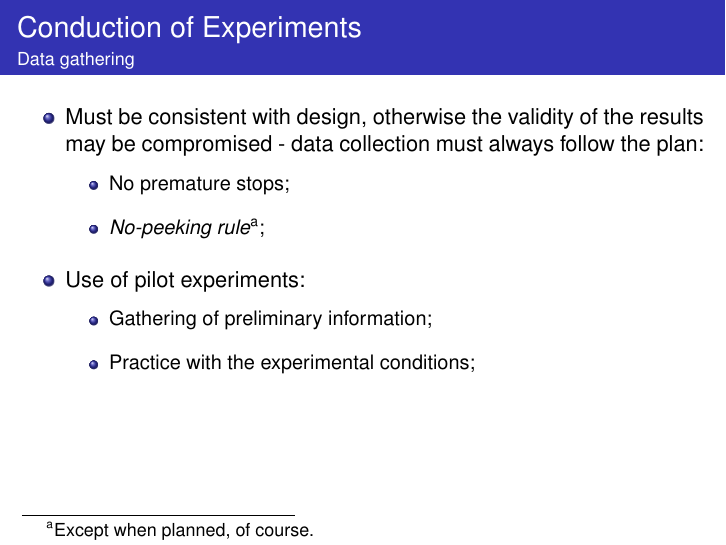
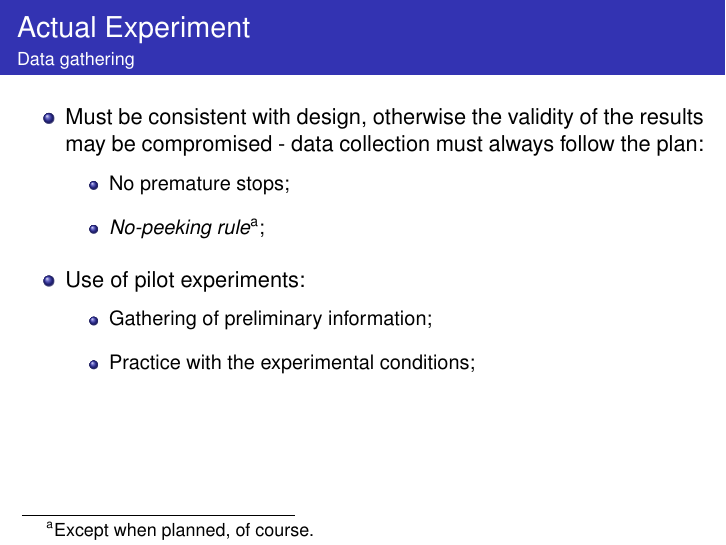
Before and after one commit to fcampelo/Design-and-Analysis-of-Experiments, LaTeX slides (02-TheRoleOfExperimentation/Chapter02.tex): page 25 of 32. Compiled offline with pdfLaTeX.

Commit message:
Minor corrections in Ch. 2

```diff
--- a/02-TheRoleOfExperimentation/Chapter02.tex
+++ b/02-TheRoleOfExperimentation/Chapter02.tex
@@ -511,7 +511,7 @@ To enable the use of a scientific approach in the design of an experiment, it is
 \end{ftst}
 
 \begin{ftst}
-{Conduction of Experiments}
+{Actual Experiment}
 {Data gathering}
 \bitems Must be consistent with design, otherwise the validity of the results may be compromised - data collection must always follow the plan:\vhalf
 	\bitems No premature stops;
```
